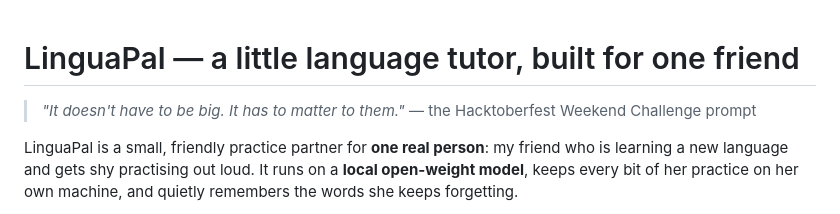
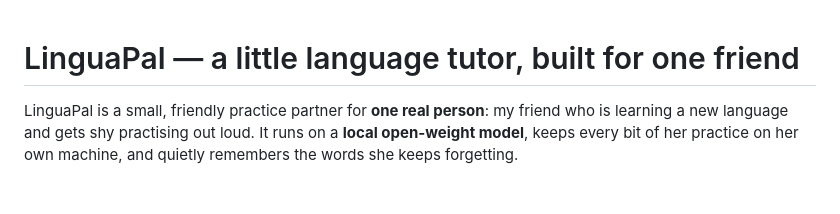
Before and after one commit to surajns0033-collab/linguapal, a Markdown page: README.md, the part around the change. GitHub-like rendering; blank space fills up the shorter version.

Commit message:
Remove quoted challenge-prompt line from README and submission

```diff
--- a/README.md
+++ b/README.md
@@ -1,6 +1,4 @@
 # LinguaPal — a little language tutor, built for one friend
-
-> *"It doesn't have to be big. It has to matter to them."* — the Hacktoberfest Weekend Challenge prompt
 
 LinguaPal is a small, friendly practice partner for **one real person**: my friend
 who is learning a new language and gets shy practising out loud. It runs on a
```
Also changed, not shown: SUBMISSION.md (+1 -1 lines).
